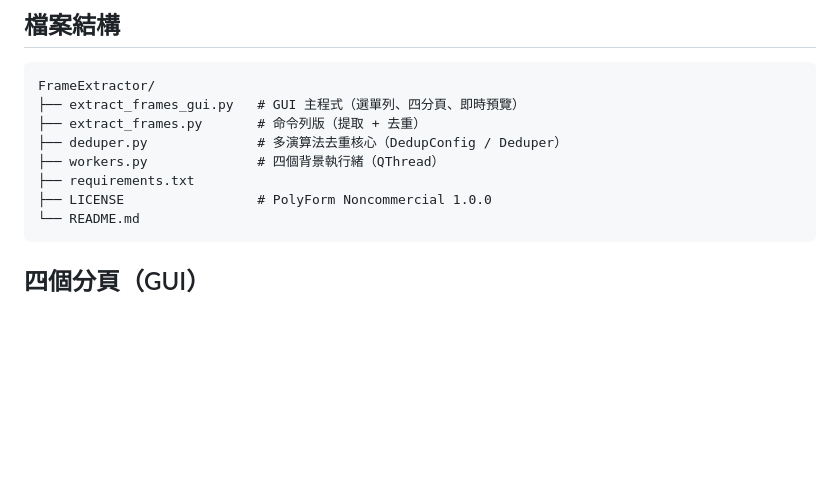
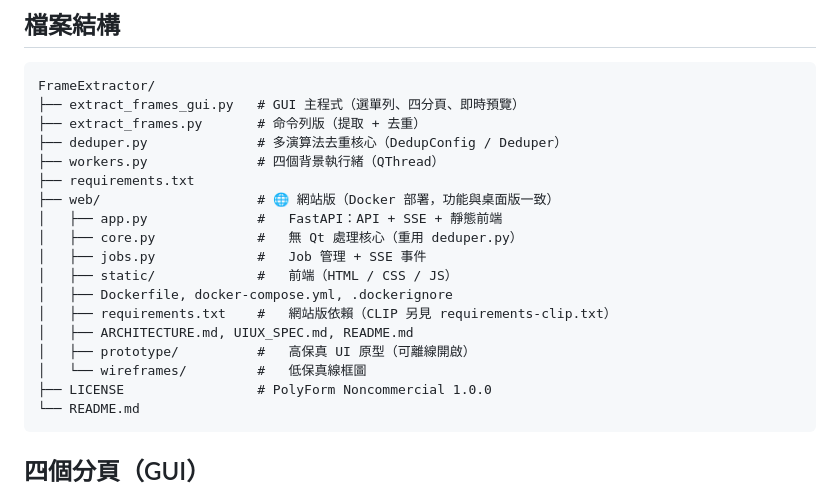
Before and after one commit to airesearch3412-hub/FrameExtractor, a Markdown page: README.md, the part around one of its changes. Rendered like a GitHub page; blank space fills up the shorter version.

````diff
--- a/README.md
+++ b/README.md
@@ -47,6 +97,16 @@ FrameExtractor/
 ├── deduper.py              # 多演算法去重核心（DedupConfig / Deduper）
 ├── workers.py              # 四個背景執行緒（QThread）
 ├── requirements.txt
+├── web/                    # 🌐 網站版（Docker 部署，功能與桌面版一致）
+│   ├── app.py              #   FastAPI：API + SSE + 靜態前端
+│   ├── core.py             #   無 Qt 處理核心（重用 deduper.py）
+│   ├── jobs.py             #   Job 管理 + SSE 事件
+│   ├── static/             #   前端（HTML / CSS / JS）
+│   ├── Dockerfile, docker-compose.yml, .dockerignore
+│   ├── requirements.txt    #   網站版依賴（CLIP 另見 requirements-clip.txt）
+│   ├── ARCHITECTURE.md, UIUX_SPEC.md, README.md
+│   ├── prototype/          #   高保真 UI 原型（可離線開啟）
+│   └── wireframes/         #   低保真線框圖
 ├── LICENSE                 # PolyForm Noncommercial 1.0.0
 └── README.md
 ```
````
Also changed, not shown: other parts of README.md (+52 -2 lines).
